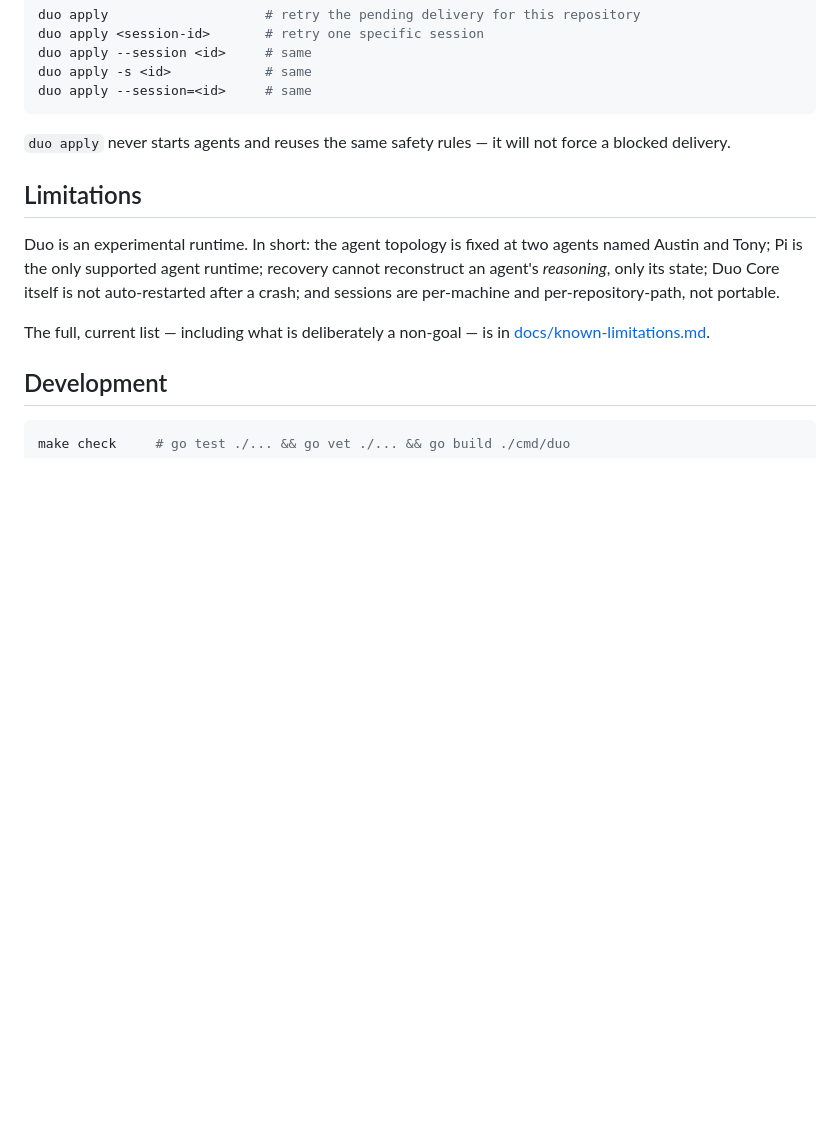
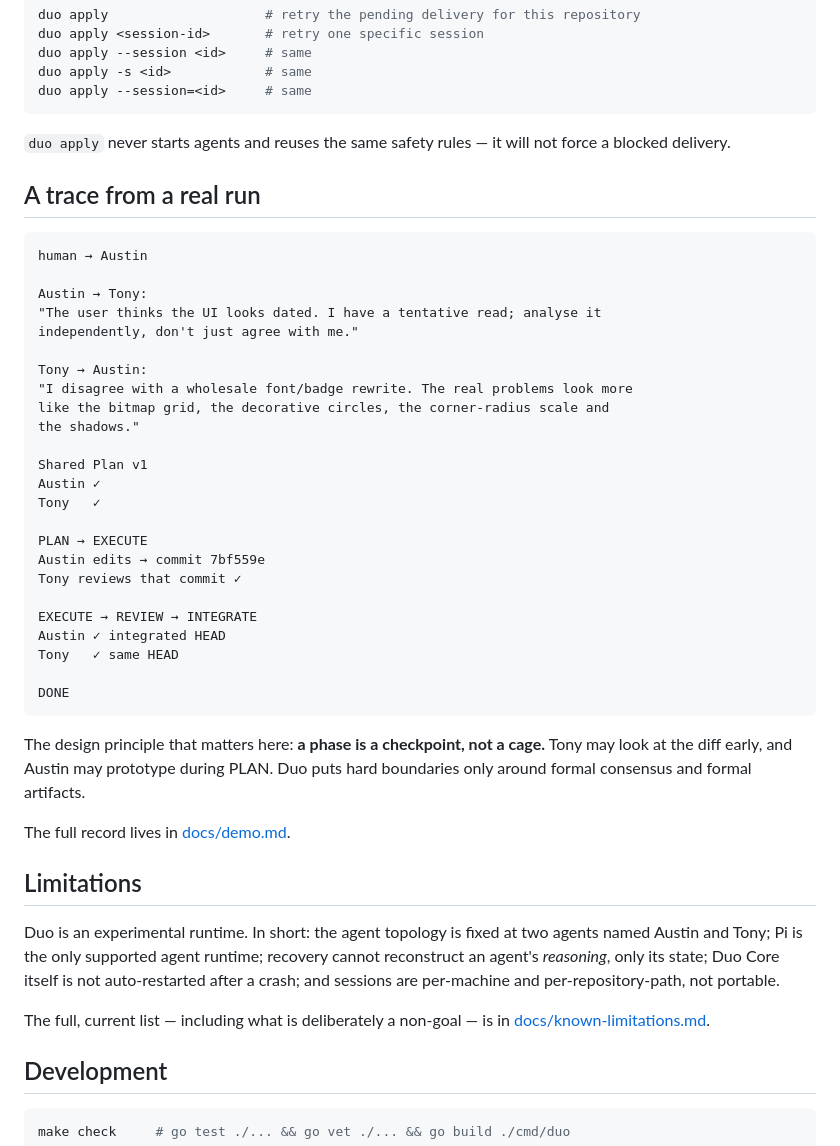
Before and after one commit to atfa/duo, a Markdown page: README.md, the part around one of its changes. GitHub-like rendering; blank space fills up the shorter version.

````diff
--- a/README.md
+++ b/README.md
@@ -191,6 +221,39 @@ duo apply --session=<id>     # same
 
 `duo apply` never starts agents and reuses the same safety rules — it will not force a blocked delivery.
 
+## A trace from a real run
+
+```text
+human → Austin
+
+Austin → Tony:
+"The user thinks the UI looks dated. I have a tentative read; analyse it
+independently, don't just agree with me."
+
+Tony → Austin:
+"I disagree with a wholesale font/badge rewrite. The real problems look more
+like the bitmap grid, the decorative circles, the corner-radius scale and
+the shadows."
+
+Shared Plan v1
+Austin ✓
+Tony   ✓
+
+PLAN → EXECUTE
+Austin edits → commit 7bf559e
+Tony reviews that commit ✓
+
+EXECUTE → REVIEW → INTEGRATE
+Austin ✓ integrated HEAD
+Tony   ✓ same HEAD
+
+DONE
+```
+
+The design principle that matters here: **a phase is a checkpoint, not a cage.** Tony may look at the diff early, and Austin may prototype during PLAN. Duo puts hard boundaries only around formal consensus and formal artifacts.
+
+The full record lives in [docs/demo.md](./docs/demo.md).
+
 ## Limitations
 
 Duo is an experimental runtime. In short: the agent topology is fixed at two agents named Austin and Tony; Pi is the only supported agent runtime; recovery cannot reconstruct an agent's *reasoning*, only its state; Duo Core itself is not auto-restarted after a crash; and sessions are per-machine and per-repository-path, not portable.
````
Also changed, not shown: other parts of README.md (+30 -0 lines).
